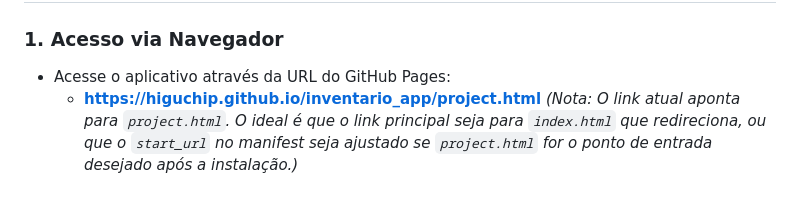
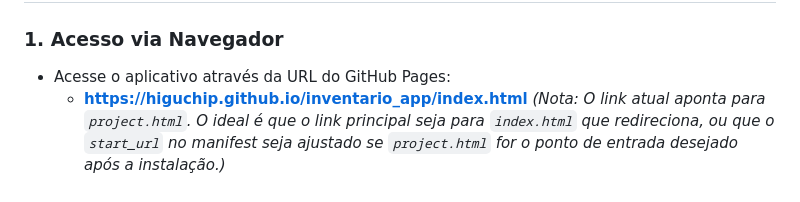
Before and after one commit to higuchip/inventario_app, a Markdown page: README.md, the part around the change. Rendered like a GitHub page.

```diff
--- a/README.md
+++ b/README.md
@@ -53,7 +53,7 @@ Este projeto foi desenvolvido, pensando nas necessidades de engenheiros floresta
 ### 1. Acesso via Navegador
 
 * Acesse o aplicativo através da URL do GitHub Pages:
-    * [**https://higuchip.github.io/inventario_app/project.html**](https://higuchip.github.io/inventario_app/project.html)
+    * [**https://higuchip.github.io/inventario_app/index.html**](https://higuchip.github.io/inventario_app/index.html)
     *(Nota: O link atual aponta para `project.html`. O ideal é que o link principal seja para `index.html` que redireciona, ou que o `start_url` no manifest seja ajustado se `project.html` for o ponto de entrada desejado após a instalação.)*
 
 ### 2. Instalação (Recomendado para Offline)
```
